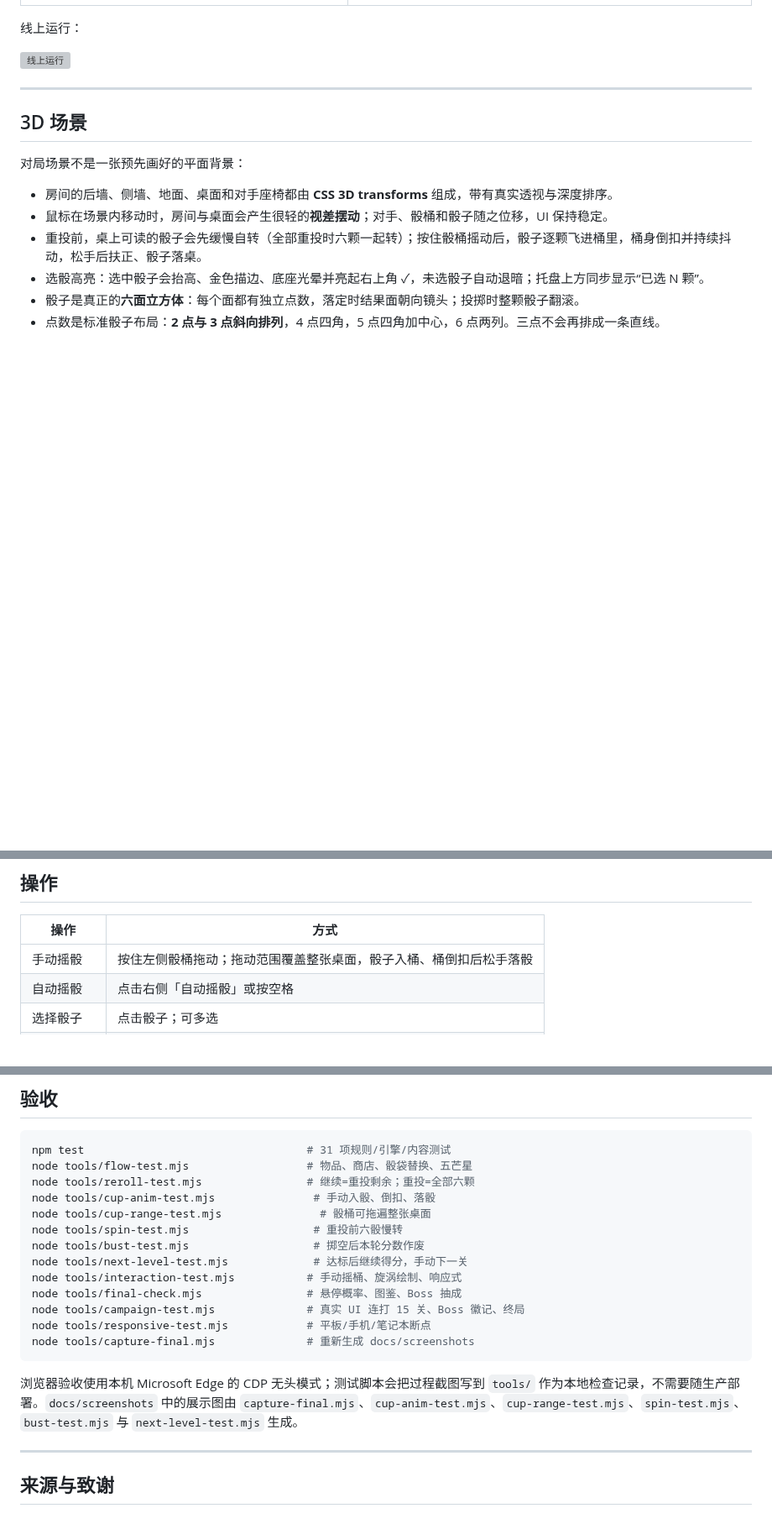
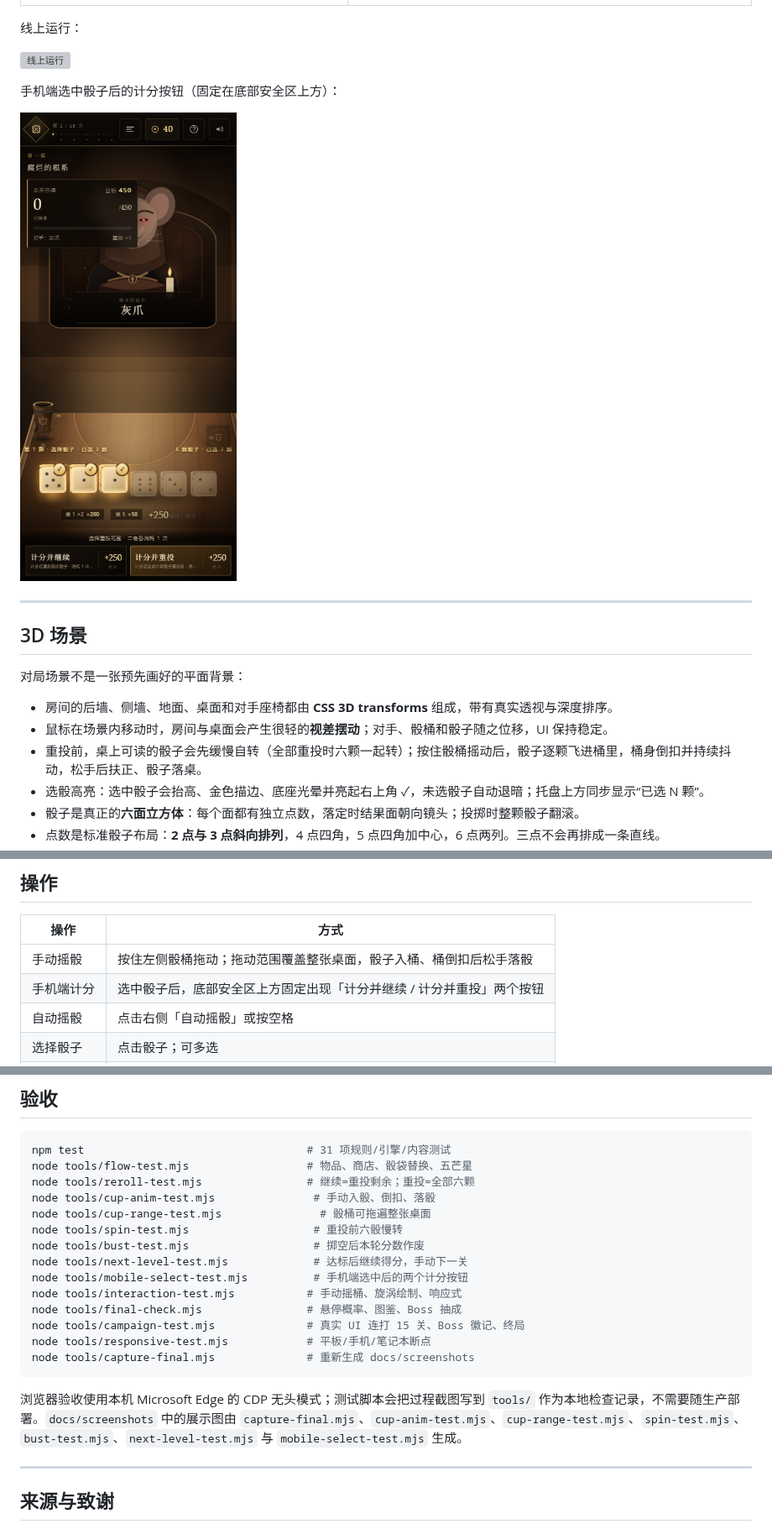
Before and after one commit to fangzipei/heaven-s-dice, a Markdown page: README.md, 3 parts joined by grey strips. Shown at 84% size. Drawn GitHub-style; pictures changed too: docs/screenshots/18-mobile-actions.png (added); blank space fills up the shorter version; grey boxes are pictures that could not be loaded.

Commit message:
fix: mobile scoring action dock visibility

````diff
--- a/README.md
+++ b/README.md
@@ -37,6 +37,10 @@
 线上运行：
 
 ![线上运行](docs/screenshots/15-deployed.png)
+
+手机端选中骰子后的计分按钮（固定在底部安全区上方）：
+
+![手机端计分按钮](docs/screenshots/18-mobile-actions.png)
 
 ---
 
@@ -123,6 +127,7 @@ node tools/balance.mjs 400
 | 操作 | 方式 |
 |---|---|
 | 手动摇骰 | 按住左侧骰桶拖动；拖动范围覆盖整张桌面，骰子入桶、桶倒扣后松手落骰 |
+| 手机端计分 | 选中骰子后，底部安全区上方固定出现「计分并继续 / 计分并重投」两个按钮 |
 | 自动摇骰 | 点击右侧「自动摇骰」或按空格 |
 | 选择骰子 | 点击骰子；可多选 |
 | 计分并继续 | 底部左侧按钮 / 数字键 `1`（重投剩余骰子） |
@@ -347,6 +352,7 @@ node tools/cup-range-test.mjs               # 骰桶可拖遍整张桌面
 node tools/spin-test.mjs                   # 重投前六骰慢转
 node tools/bust-test.mjs                   # 掷空后本轮分数作废
 node tools/next-level-test.mjs             # 达标后继续得分，手动下一关
+node tools/mobile-select-test.mjs          # 手机端选中后的两个计分按钮
 node tools/interaction-test.mjs           # 手动摇桶、旋涡绘制、响应式
 node tools/final-check.mjs                # 悬停概率、图鉴、Boss 抽成
 node tools/campaign-test.mjs              # 真实 UI 连打 15 关、Boss 徽记、终局
@@ -354,7 +360,7 @@ node tools/responsive-test.mjs            # 平板/手机/笔记本断点
 node tools/capture-final.mjs              # 重新生成 docs/screenshots
 ```
 
-浏览器验收使用本机 Microsoft Edge 的 CDP 无头模式；测试脚本会把过程截图写到 `tools/` 作为本地检查记录，不需要随生产部署。`docs/screenshots` 中的展示图由 `capture-final.mjs`、`cup-anim-test.mjs`、`cup-range-test.mjs`、`spin-test.mjs`、`bust-test.mjs` 与 `next-level-test.mjs` 生成。
+浏览器验收使用本机 Microsoft Edge 的 CDP 无头模式；测试脚本会把过程截图写到 `tools/` 作为本地检查记录，不需要随生产部署。`docs/screenshots` 中的展示图由 `capture-final.mjs`、`cup-anim-test.mjs`、`cup-range-test.mjs`、`spin-test.mjs`、`bust-test.mjs`、`next-level-test.mjs` 与 `mobile-select-test.mjs` 生成。
 
 ---
 
````
Also changed, not shown: deploy/README.md (+1 -1 lines), 5 other files.
